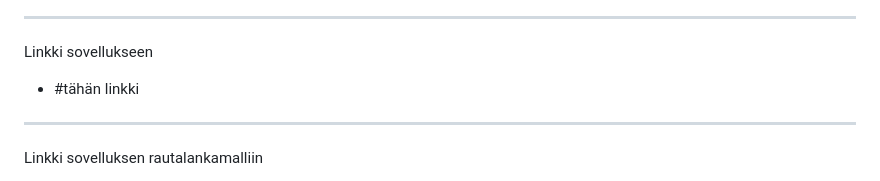
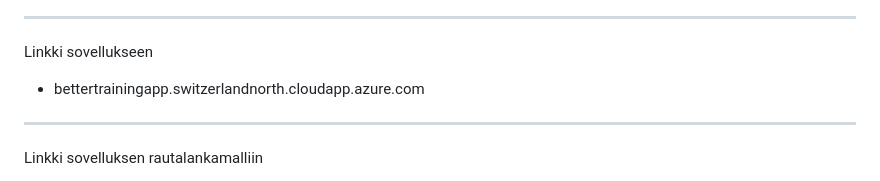
Before and after one commit to MikaPoikonen/bettertrainingapp, a Markdown page: readme.md, the part around the change. Rendered like a GitHub page.

Commit message:
Update application link in README

```diff
--- a/readme.md
+++ b/readme.md
@@ -29,7 +29,7 @@ Keskeiset ominaisuudet:
 - Mahdollisuus jakaa tietoja ammattilaisille (esim. valmentajalle tai lääkärille)
 ---------------------------------------
 Linkki sovellukseen
-- #tähän linkki
+- bettertrainingapp.switzerlandnorth.cloudapp.azure.com
 ---------------------------------------
 Linkki sovelluksen rautalankamalliin
 - https://www.figma.com/make/6pFLq7NPH3mu0e3sYubO37/HRV-Data-Analysis-App?t=0ktJrJ4etgj82vnG-1
```
